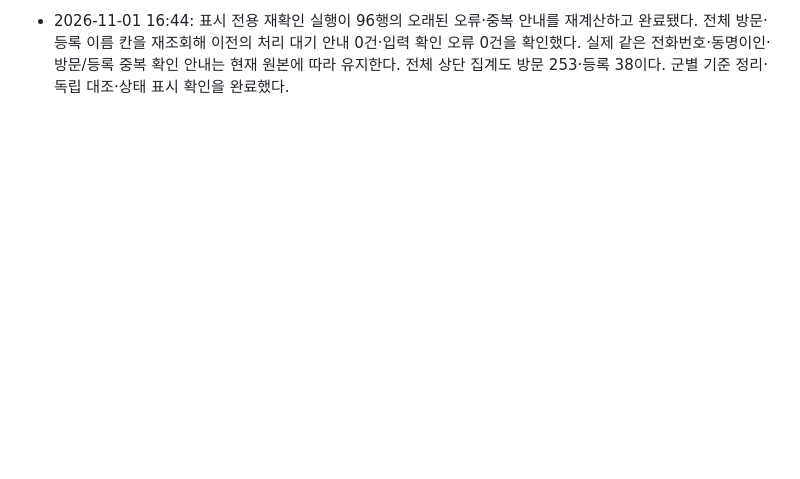
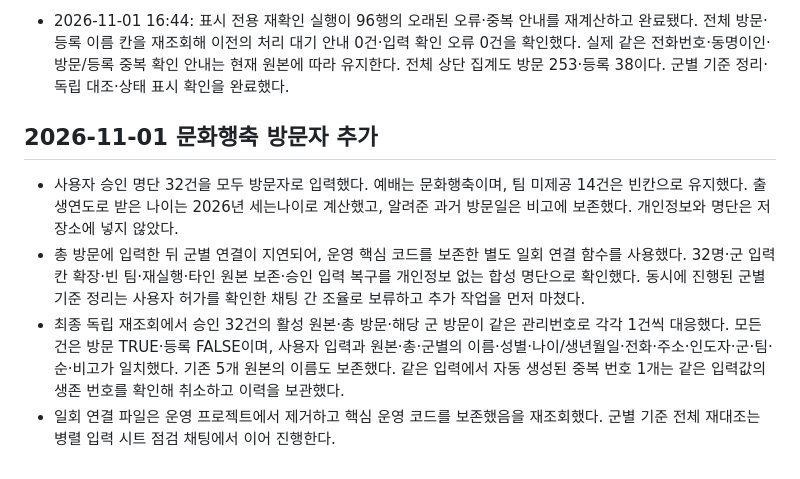
Before and after one commit to hongmin3/newacts-newcomer-automation, a Markdown page: progress.md, the part around the change. GitHub-like rendering; blank space fills up the shorter version.

Commit message:
docs: 문화행축 방문자 32명 추가와 연결 검증 기록

```diff
--- a/progress.md
+++ b/progress.md
@@ -353,3 +353,10 @@ Action: CODE 수정. 원본 화면 복구를 우선하고 대기 입력을 나
 - 2026-11-01 16:32: 사용자가 각 군 시트를 현재 최우선 기준으로 지정했다. REQ-EVENTDAYWORKBOOK-015에 일회 군별 기준 정리를 정의하고 구현했다. 군별 본문 보존, 방문·등록 분리, 신규 추가, 군에서 사라진 기록의 제외·이력 보관, 재실행 중복 방지, 메타 저장 뒤 중단 재개, 동시 입력 감지 검증을 통과했다. 전체 25개 검증 파일과 준비·워크스페이스 검사도 통과했다. 운영 코드 반영·재조회 일치 후 요청을 실행했다. 짧은 편집 실행에서 정리를 시작하지 않고 자동 실행이 이어 처리하도록 보강했다. 운영 대조 완료 전이며 완료로 선언하지 않는다.
 - 2026-11-01 16:37 운영 정리 완료: 군별 방문 253행·등록 38행과 전체 명단의 인원·연결번호·입력 정보를 독립 재조회로 대조했다. 군별 누락 0, 전체에만 남은 번호 0, 입력 열 차이 0, 번호 중복 0, 전체 순번 오류 0이다. 숨김 원본도 활성 방문 253건·등록 38건이다. 군 기준 제외 8개 기록과 기존 전체 291행의 보관 이력을 확인했다. 군별 본문은 이 정리에서 쓰지 않았고 숨김 연결값만 갱신했다. 운영 완료 로그의 제외 수가 정보 갱신 이력까지 포함하던 출력은 실제 제외 기록만 세도록 수정했다. 이전 편집 보관값이 다시 덮지 않도록 정리 시작 전에 있던 보관값만 완료 처리하며, 이후 새 편집은 보존한다. 일치가 확인된 기록의 오래된 상태 안내를 재계산하는 표시 전용 함수를 추가했고 원본 보존 테스트를 통과했다.
 - 2026-11-01 16:44: 표시 전용 재확인 실행이 96행의 오래된 오류·중복 안내를 재계산하고 완료됐다. 전체 방문·등록 이름 칸을 재조회해 이전의 처리 대기 안내 0건·입력 확인 오류 0건을 확인했다. 실제 같은 전화번호·동명이인·방문/등록 중복 확인 안내는 현재 원본에 따라 유지한다. 전체 상단 집계도 방문 253·등록 38이다. 군별 기준 정리·독립 대조·상태 표시 확인을 완료했다.
+
+## 2026-11-01 문화행축 방문자 추가
+
+- 사용자 승인 명단 32건을 모두 방문자로 입력했다. 예배는 문화행축이며, 팀 미제공 14건은 빈칸으로 유지했다. 출생연도로 받은 나이는 2026년 세는나이로 계산했고, 알려준 과거 방문일은 비고에 보존했다. 개인정보와 명단은 저장소에 넣지 않았다.
+- 총 방문에 입력한 뒤 군별 연결이 지연되어, 운영 핵심 코드를 보존한 별도 일회 연결 함수를 사용했다. 32명·군 입력 칸 확장·빈 팀·재실행·타인 원본 보존·승인 입력 복구를 개인정보 없는 합성 명단으로 확인했다. 동시에 진행된 군별 기준 정리는 사용자 허가를 확인한 채팅 간 조율로 보류하고 추가 작업을 먼저 마쳤다.
+- 최종 독립 재조회에서 승인 32건의 활성 원본·총 방문·해당 군 방문이 같은 관리번호로 각각 1건씩 대응했다. 모든 건은 방문 TRUE·등록 FALSE이며, 사용자 입력과 원본·총·군별의 이름·성별·나이/생년월일·전화·주소·인도자·군·팀·순·비고가 일치했다. 기존 5개 원본의 이름도 보존했다. 같은 입력에서 자동 생성된 중복 번호 1개는 같은 입력값의 생존 번호를 확인해 취소하고 이력을 보관했다.
+- 일회 연결 파일은 운영 프로젝트에서 제거하고 핵심 운영 코드를 보존했음을 재조회했다. 군별 기준 전체 재대조는 병렬 입력 시트 점검 채팅에서 이어 진행한다.
```
